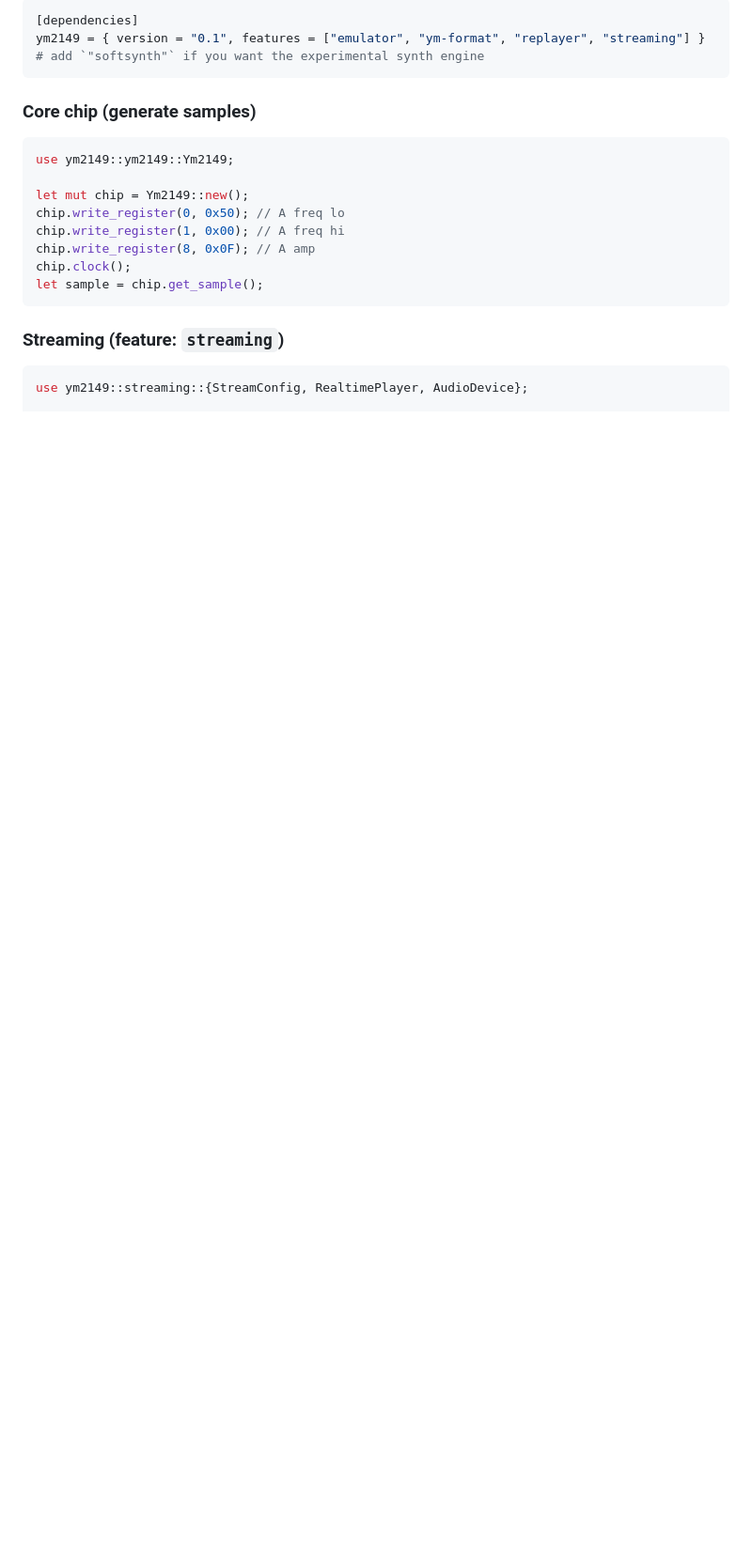
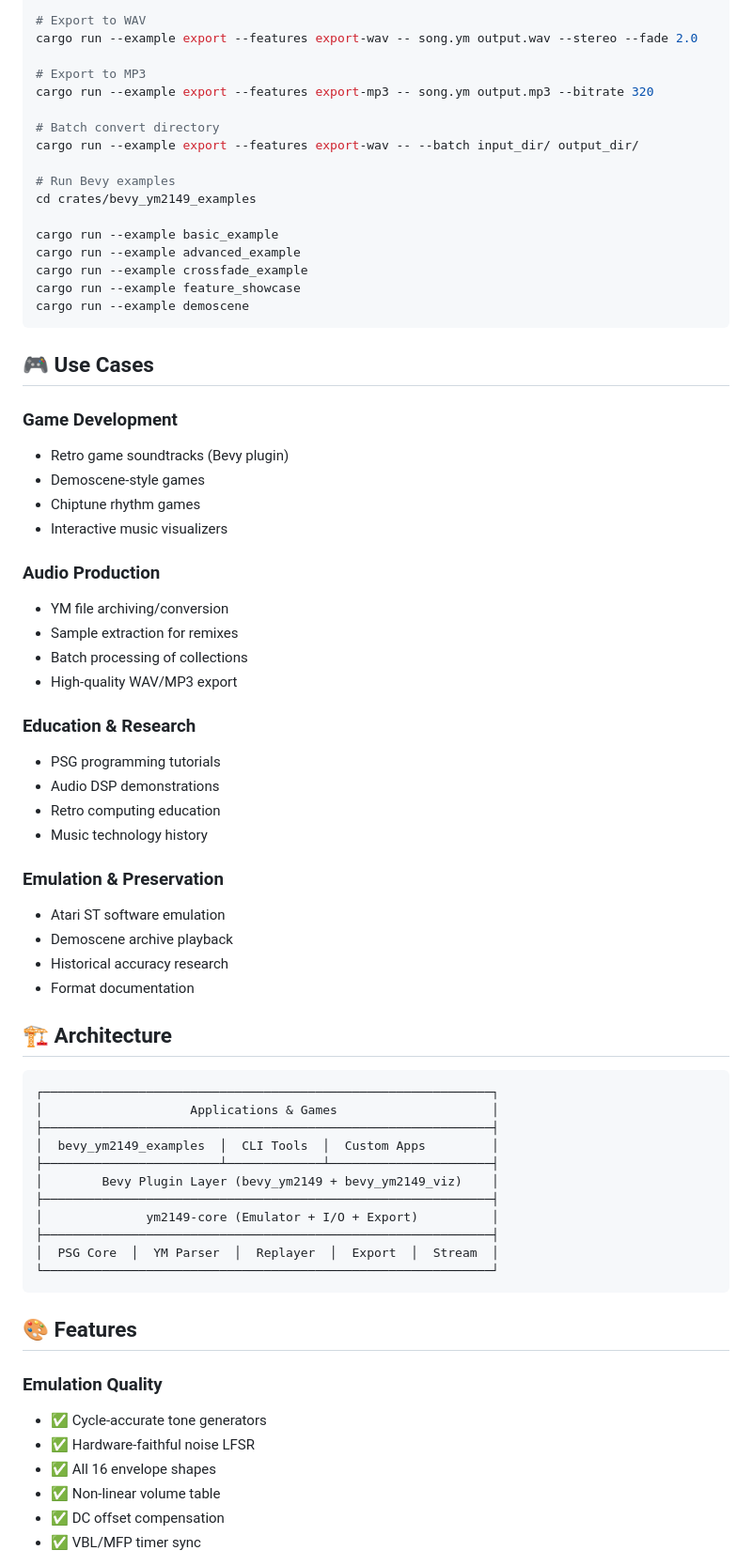
Before and after one commit to slippyex/ym2149-rs, a Markdown page: README.md, the part around the change printed below. Shown: that part at 94% size. Drawn GitHub-style; blank space fills up the shorter version.

````diff
--- a/README.md
+++ b/README.md
@@ -92,25 +153,72 @@ Add to your `Cargo.toml` (enable only what you need):
 
-```toml
-[dependencies]
-ym2149 = { version = "0.1", features = ["emulator", "ym-format", "replayer", "streaming"] }
-# add `"softsynth"` if you want the experimental synth engine
+# Export to WAV
+cargo run --example export --features export-wav -- song.ym output.wav --stereo --fade 2.0
+
+# Export to MP3
+cargo run --example export --features export-mp3 -- song.ym output.mp3 --bitrate 320
+
+# Batch convert directory
+cargo run --example export --features export-wav -- --batch input_dir/ output_dir/
+
+# Run Bevy examples
+cd crates/bevy_ym2149_examples
+
+cargo run --example basic_example
+cargo run --example advanced_example
+cargo run --example crossfade_example
+cargo run --example feature_showcase
+cargo run --example demoscene
 ```
 
-### Core chip (generate samples)
+## 🎮 Use Cases
 
-```rust
-use ym2149::ym2149::Ym2149;
+### Game Development
+- Retro game soundtracks (Bevy plugin)
+- Demoscene-style games
+- Chiptune rhythm games
+- Interactive music visualizers
 
-let mut chip = Ym2149::new();
-chip.write_register(0, 0x50); // A freq lo
-chip.write_register(1, 0x00); // A freq hi
-chip.write_register(8, 0x0F); // A amp
-chip.clock();
-let sample = chip.get_sample();
+### Audio Production
+- YM file archiving/conversion
+- Sample extraction for remixes
+- Batch processing of collections
+- High-quality WAV/MP3 export
+
+### Education & Research
+- PSG programming tutorials
+- Audio DSP demonstrations
+- Retro computing education
+- Music technology history
+
+### Emulation & Preservation
+- Atari ST software emulation
+- Demoscene archive playback
+- Historical accuracy research
+- Format documentation
+
+## 🏗️ Architecture
+
+```
+┌─────────────────────────────────────────────────────────────┐
+│                    Applications & Games                     │
+├─────────────────────────────────────────────────────────────┤
+│  bevy_ym2149_examples  │  CLI Tools  │  Custom Apps         │
+├────────────────────────┴─────────────┴──────────────────────┤
+│        Bevy Plugin Layer (bevy_ym2149 + bevy_ym2149_viz)    │
+├─────────────────────────────────────────────────────────────┤
+│              ym2149-core (Emulator + I/O + Export)          │
+├─────────────────────────────────────────────────────────────┤
+│  PSG Core  │  YM Parser  │  Replayer  │  Export  │  Stream  │
+└─────────────────────────────────────────────────────────────┘
 ```
 
-### Streaming (feature: `streaming`)
+## 🎨 Features
 
-```rust
-use ym2149::streaming::{StreamConfig, RealtimePlayer, AudioDevice};
+### Emulation Quality
+- ✅ Cycle-accurate tone generators
+- ✅ Hardware-faithful noise LFSR
+- ✅ All 16 envelope shapes
+- ✅ Non-linear volume table
+- ✅ DC offset compensation
+- ✅ VBL/MFP timer sync
 
````
Also changed, not shown: other parts of README.md (+239 -83 lines).
